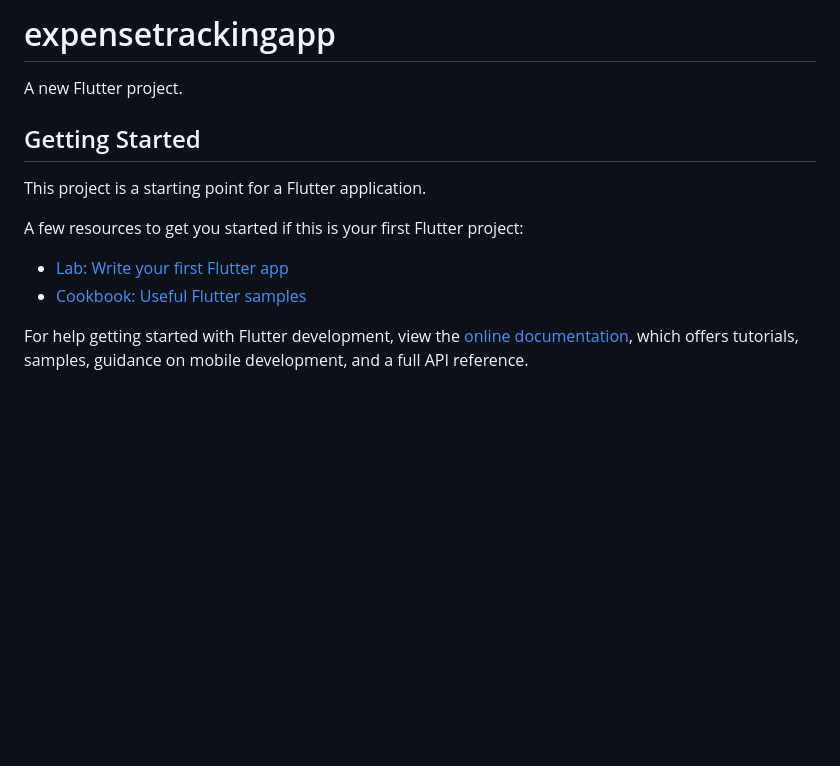
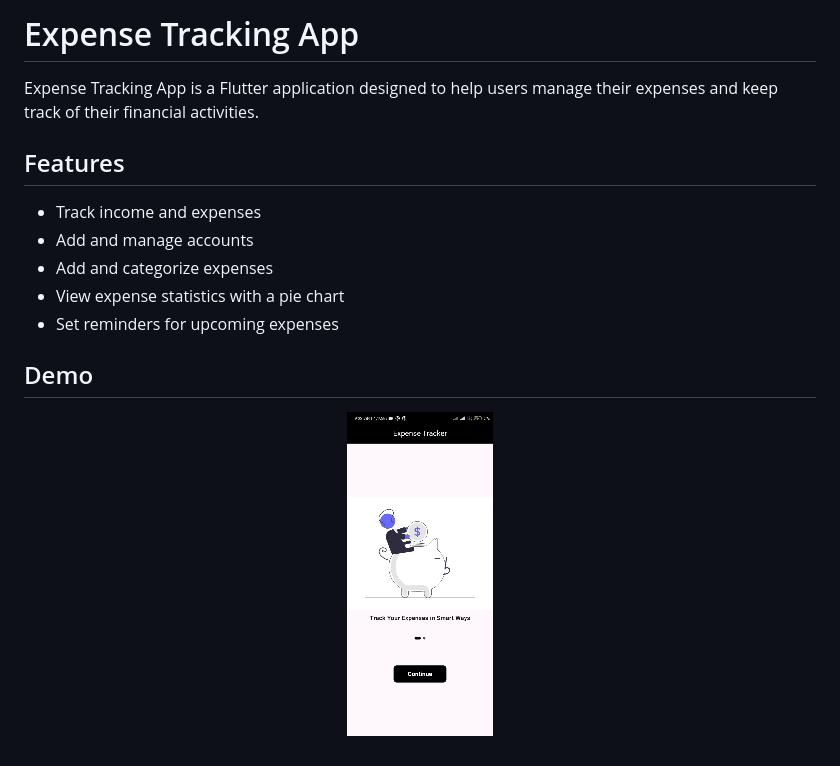
Before and after one commit to Hizar62/Expense-Tracking-App, a Markdown page: README.md, the part around the change. Rendered like a GitHub page; pictures changed too: demo2.gif (added); blank space fills up the shorter version.

```diff
--- a/README.md
+++ b/README.md
@@ -1,16 +1,17 @@
-# expensetrackingapp
+# Expense Tracking App
 
-A new Flutter project.
+Expense Tracking App is a Flutter application designed to help users manage their expenses and keep track of their financial activities.
 
-## Getting Started
+## Features
 
-This project is a starting point for a Flutter application.
+- Track income and expenses
+- Add and manage accounts
+- Add and categorize expenses
+- View expense statistics with a pie chart
+- Set reminders for upcoming expenses
 
-A few resources to get you started if this is your first Flutter project:
+## Demo
 
-- [Lab: Write your first Flutter app](https://docs.flutter.dev/get-started/codelab)
-- [Cookbook: Useful Flutter samples](https://docs.flutter.dev/cookbook)
-
-For help getting started with Flutter development, view the
-[online documentation](https://docs.flutter.dev/), which offers tutorials,
-samples, guidance on mobile development, and a full API reference.
+<p align="center">
+    <img src="demo2.gif">
+</p>
```
